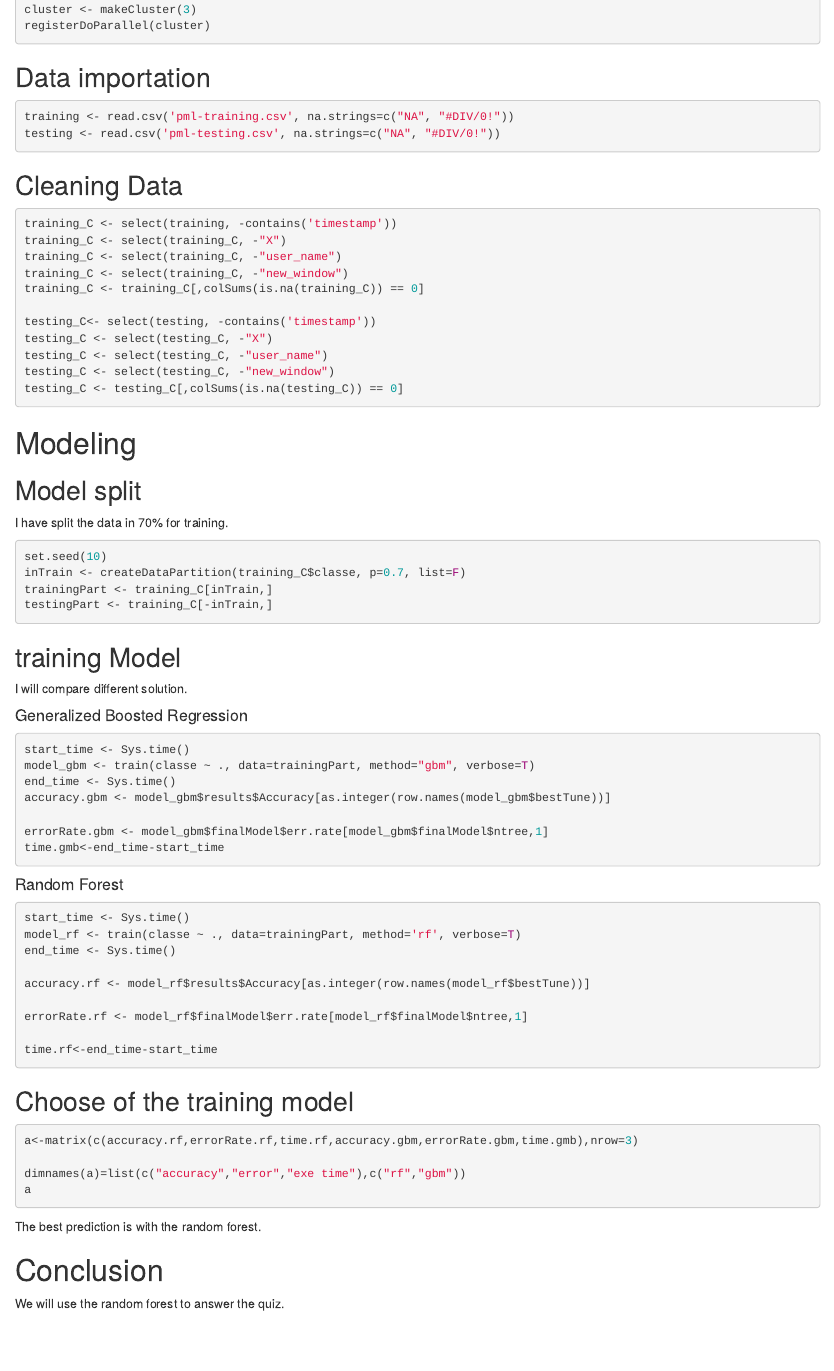
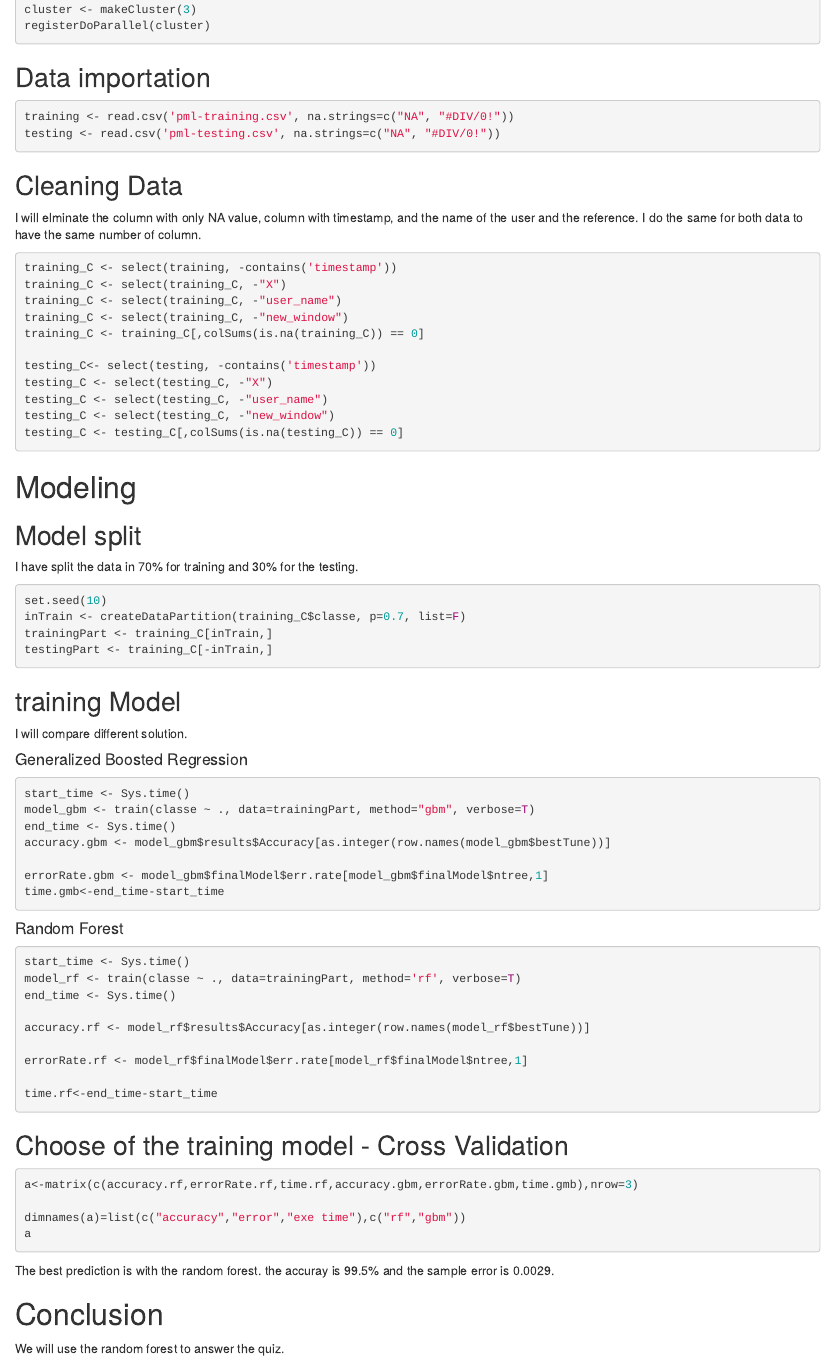
Before and after one commit to rollandfly/Pratical_Machine_Learning, an R Markdown document (PredictionAssignment.Rmd): the page in a window 1100 px wide, from 270 px down. Rendered offline with R 4.5, knitr and Pandoc, with nearby package versions; the code chunks are not run, so their results and figures are left out; both versions are drawn in the output format of the newer one.

Commit message:
with HTML

````diff
--- a/PredictionAssignment.Rmd
+++ b/PredictionAssignment.Rmd
@@ -3,8 +3,8 @@ title: "Prediction Assignment Writeup"
 author: "DV"
 date: "22/04/2020"
 output:
+  html_document: default
   pdf_document: default
-  html_document: default
 ---
 
 ```{r,message=FALSE}
@@ -26,6 +26,8 @@ testing <- read.csv('pml-testing.csv', na.strings=c("NA", "#DIV/0!"))
 ```
 
 ## Cleaning Data
+I will elminate the column with only NA value, column with timestamp, and the name of the user and the reference.
+I do the same for both data to have the same number of column.
 ```{r}
 training_C <- select(training, -contains('timestamp'))
 training_C <- select(training_C, -"X")
@@ -43,7 +45,7 @@ testing_C <- testing_C[,colSums(is.na(testing_C)) == 0]
 
 # Modeling
 ## Model split
-I have split the data in 70% for training.
+I have split the data in 70% for training and 30% for the testing.
 
 ```{r}
 set.seed(10)
@@ -84,7 +84,7 @@ time.rf<-end_time-start_time
 
 
 
-## Choose of the training model
+## Choose of the training model - Cross Validation
 ```{r}
 a<-matrix(c(accuracy.rf,errorRate.rf,time.rf,accuracy.gbm,errorRate.gbm,time.gmb),nrow=3)
 
@@ -92,6 +92,7 @@ dimnames(a)=list(c("accuracy","error","exe time"),c("rf","gbm"))
 a
 ```
 The best prediction is with the random forest.
+the accuray is 99.5% and the sample error is 0.0029.
 
 # Conclusion
 
````
Also changed, not shown: PredictionAssignment.html (added), PredictionAssignment.Rmd (2 more changed lines).
